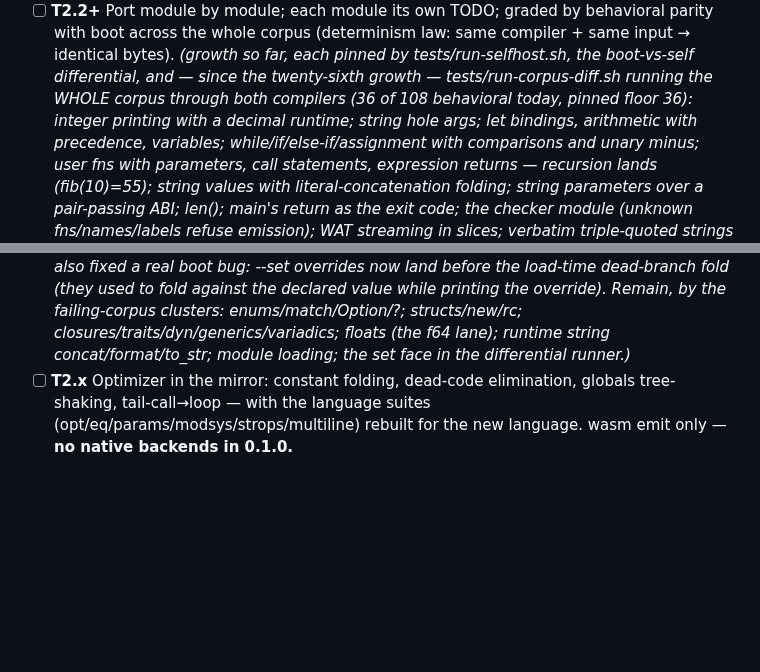
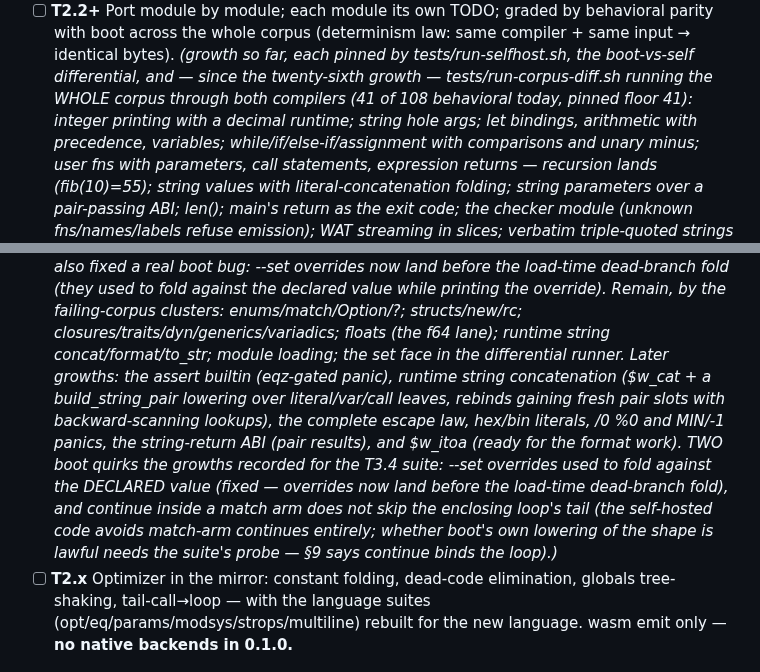
Before and after one commit to ningh-o/rho, a Markdown page: TODO.md, 2 parts joined by grey strips. GitHub-like rendering; blank space fills up the shorter version.

Commit message:
docs: TODO growth note — corpus differential 41/108, the string/assert growths, and the two recorded boot quirks (--set folding order fixed; match-arm continue not skipping the loop tail — the suite's probe decides whether boot's own lowering is lawful, §9)

```diff
--- a/TODO.md
+++ b/TODO.md
@@ -187,7 +187,7 @@ section — no placeholder stages. boot is the reference compiler.
       *(growth so far, each pinned by tests/run-selfhost.sh, the
       boot-vs-self differential, and — since the twenty-sixth growth —
       tests/run-corpus-diff.sh running the WHOLE corpus through both
-      compilers (36 of 108 behavioral today, pinned floor 36): integer
+      compilers (41 of 108 behavioral today, pinned floor 41): integer
       printing with a decimal runtime; string hole args; let bindings,
       arithmetic with precedence, variables; while/if/else-if/assignment
       with comparisons and unary minus; user fns with parameters, call
@@ -222,7 +222,20 @@ section — no placeholder stages. boot is the reference compiler.
       failing-corpus clusters: enums/match/Option/?; structs/new/rc;
       closures/traits/dyn/generics/variadics; floats (the f64 lane);
       runtime string concat/format/to_str; module loading; the set
-      face in the differential runner.)*
+      face in the differential runner. Later growths: the assert
+      builtin (eqz-gated panic), runtime string concatenation
+      ($w_cat + a build_string_pair lowering over literal/var/call
+      leaves, rebinds gaining fresh pair slots with backward-scanning
+      lookups), the complete escape law, hex/bin literals, /0 %0 and
+      MIN/-1 panics, the string-return ABI (pair results), and $w_itoa
+      (ready for the format work). TWO boot quirks the growths
+      recorded for the T3.4 suite: --set overrides used to fold
+      against the DECLARED value (fixed — overrides now land before
+      the load-time dead-branch fold), and continue inside a match arm
+      does not skip the enclosing loop's tail (the self-hosted code
+      avoids match-arm continues entirely; whether boot's own lowering
+      of the shape is lawful needs the suite's probe — §9 says
+      continue binds the loop).)*
 - [ ] **T2.x** Optimizer in the mirror: constant folding, dead-code
       elimination, globals tree-shaking, tail-call→loop — with the
       language suites (opt/eq/params/modsys/strops/multiline) rebuilt
```
